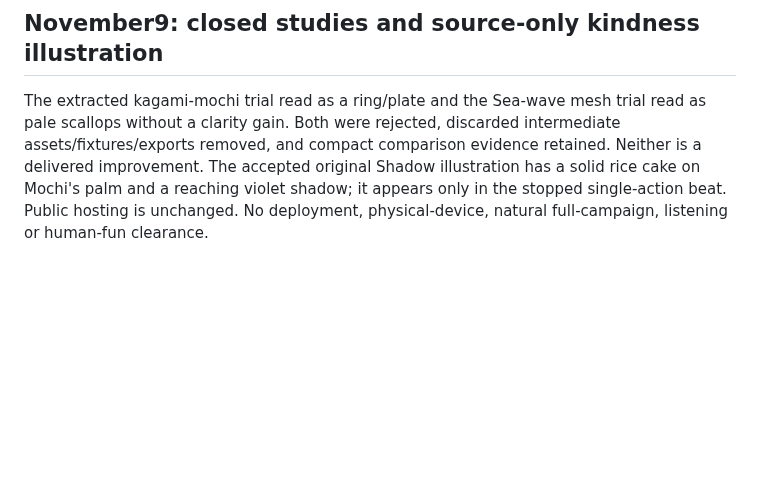
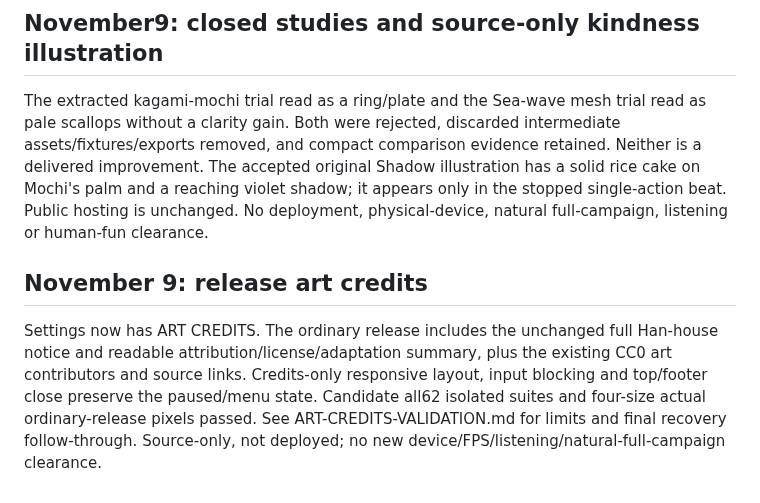
Before and after one commit to JohnDaleAtHome/neon-rush, a Markdown page: godot/PORT-STATUS.md, the part around the change. Drawn GitHub-style; blank space fills up the shorter version.

```diff
--- a/godot/PORT-STATUS.md
+++ b/godot/PORT-STATUS.md
@@ -79,3 +79,8 @@ Vic changed routine updates to one changelog every30days on November9, replacing
 
 ## November9: closed studies and source-only kindness illustration
 The extracted kagami-mochi trial read as a ring/plate and the Sea-wave mesh trial read as pale scallops without a clarity gain. Both were rejected, discarded intermediate assets/fixtures/exports removed, and compact comparison evidence retained. Neither is a delivered improvement. The accepted original Shadow illustration has a solid rice cake on Mochi's palm and a reaching violet shadow; it appears only in the stopped single-action beat. Public hosting is unchanged. No deployment, physical-device, natural full-campaign, listening or human-fun clearance.
+
+
+## November 9: release art credits
+
+Settings now has ART CREDITS. The ordinary release includes the unchanged full Han-house notice and readable attribution/license/adaptation summary, plus the existing CC0 art contributors and source links. Credits-only responsive layout, input blocking and top/footer close preserve the paused/menu state. Candidate all62 isolated suites and four-size actual ordinary-release pixels passed. See ART-CREDITS-VALIDATION.md for limits and final recovery follow-through. Source-only, not deployed; no new device/FPS/listening/natural-full-campaign clearance.
```
